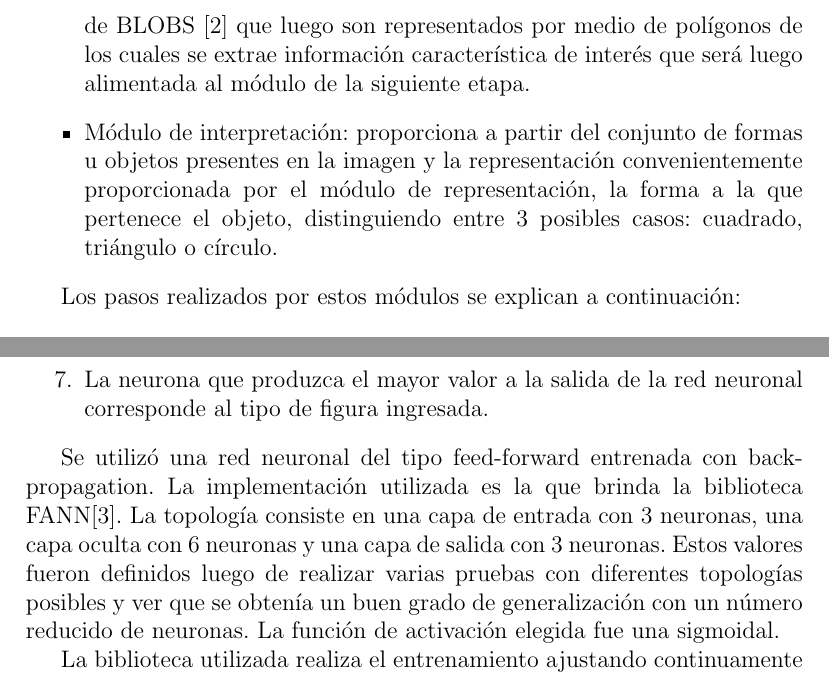
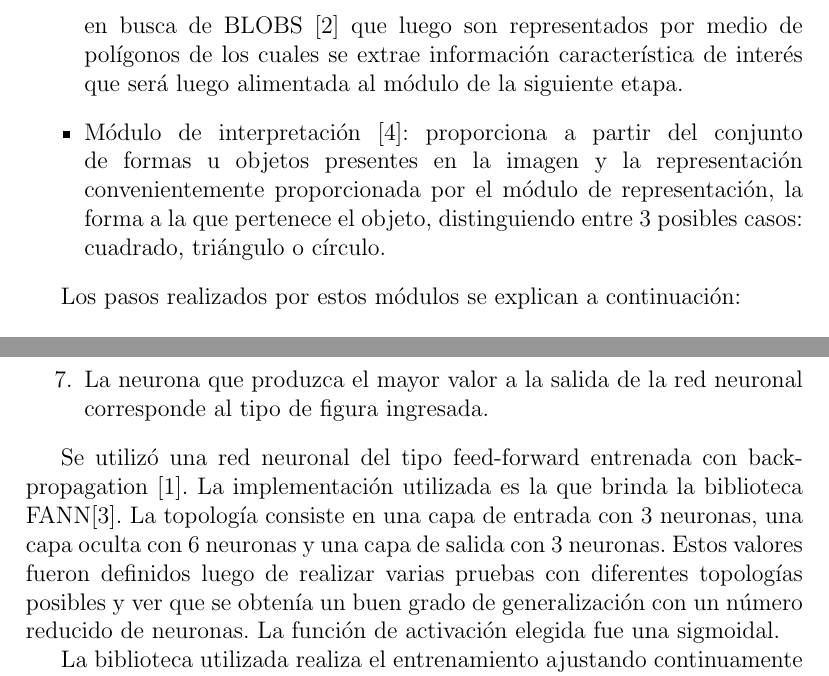
Before and after one commit to maurociancio/figurin, a LaTeX paper (tp figuras.tex): two parts of pages 4 and 5 of 10, joined at a grey line, cut so that both start at the same text. Compiled offline with pdfLaTeX.

Commit message:
agrego citaciones a referencias agregadas en el commit anterior

```diff
--- a/tp figuras.tex
+++ b/tp figuras.tex
@@ -64,12 +64,11 @@ El problema principal que se intenta resolver es reconocer que tipo de figura se
 
 \subsection{Resoluci\'on}
 Se encar\'o el problema dividi\'endolo en dos m\'odulos.
-%habrìa que tirar unos items aca, ahora veo como se haría
 \begin{itemize}
 \item
-M\'odulo de representaci\'on: obtiene, a partir de la imagen provista, una representaci\'on conveniente para su utilizaci\'on por el segundo m\'odulo. La tarea que realiza es el an\'alisis de la imagen de entrada en busca de BLOBS \cite{blobs} que luego son representados por medio de pol\'igonos de los cuales se extrae informaci\'on caracter\'istica de inter\'es que ser\'a luego alimentada al m\'odulo de la siguiente etapa.
+M\'odulo de representaci\'on \cite{rulot}: obtiene, a partir de la imagen provista, una representaci\'on conveniente para su utilizaci\'on por el segundo m\'odulo. La tarea que realiza es el an\'alisis de la imagen de entrada en busca de BLOBS \cite{blobs} que luego son representados por medio de pol\'igonos de los cuales se extrae informaci\'on caracter\'istica de inter\'es que ser\'a luego alimentada al m\'odulo de la siguiente etapa.
 \item
-M\'odulo de interpretaci\'on: proporciona a partir del conjunto de formas u objetos presentes en la imagen y la representaci\'on convenientemente proporcionada por el m\'odulo de representaci\'on, la forma a la que pertenece el objeto, distinguiendo entre 3 posibles casos: cuadrado, tri\'angulo o c\'irculo.
+M\'odulo de interpretaci\'on \cite{rulot}: proporciona a partir del conjunto de formas u objetos presentes en la imagen y la representaci\'on convenientemente proporcionada por el m\'odulo de representaci\'on, la forma a la que pertenece el objeto, distinguiendo entre 3 posibles casos: cuadrado, tri\'angulo o c\'irculo.
 \end{itemize}
 
 
@@ -132,10 +131,7 @@ Para la detecci\'on de las figuras, se realiza el siguiente procedimiento:
 
             \end{enumerate}
 
-Se utiliz\'o una red neuronal del tipo feed-forward entrenada con back-propagation. La implementaci\'on
-utilizada es la que brinda la biblioteca FANN[3]. La topolog\'ia consiste en una capa de entrada con 3
-neuronas, una capa oculta con 6 neuronas y una capa de salida con 3 neuronas. Estos valores fueron
-definidos luego de realizar varias pruebas con diferentes topolog\'ias posibles y ver que se obten\'ia
+Se utiliz\'o una red neuronal del tipo feed-forward entrenada con back-propagation \cite{martinez}. La implementaci\'on utilizada es la que brinda la biblioteca FANN[3]. La topolog\'ia consiste en una capa de entrada con 3 neuronas, una capa oculta con 6 neuronas y una capa de salida con 3 neuronas. Estos valores fueron  definidos luego de realizar varias pruebas con diferentes topolog\'ias posibles y ver que se obten\'ia
 un buen grado de generalizaci\'on con un n\'umero reducido de neuronas. La funci\'on de activaci\'on
 elegida fue una sigmoidal.
 
```
